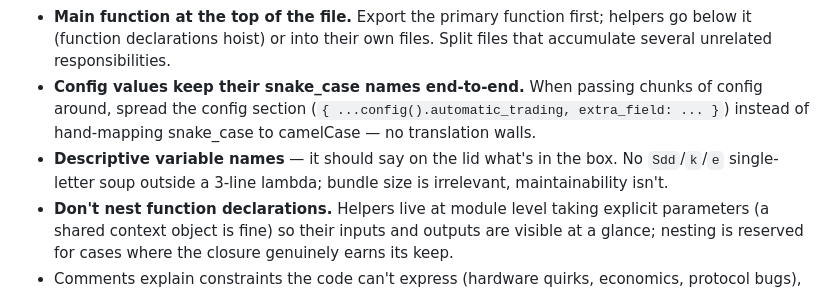
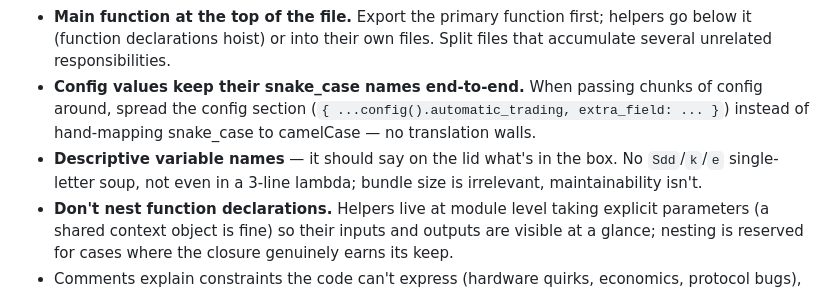
Before and after one commit to danieltroger/mpi-15k-controller, a Markdown page: CLAUDE.md, the part around the change. Rendered like a GitHub page.

Commit message:
Apply suggestion from @danieltroger

```diff
--- a/CLAUDE.md
+++ b/CLAUDE.md
@@ -7,7 +7,7 @@ This repo live-controls a 15 kW MPI hybrid inverter + 65 kWh LiFePO4 battery pow
 - **Never swallow errors silently.** Every `catch` either handles the error meaningfully or logs it via `errorLog`/`warnLog` with enough context to debug. If a failure "can't happen", that's exactly why it must be loud when it does. Expected cases (e.g. a state file's first-boot ENOENT) may be quiet, but only when explicitly distinguished from unexpected ones.
 - **Main function at the top of the file.** Export the primary function first; helpers go below it (function declarations hoist) or into their own files. Split files that accumulate several unrelated responsibilities.
 - **Config values keep their snake_case names end-to-end.** When passing chunks of config around, spread the config section (`{ ...config().automatic_trading, extra_field: ... }`) instead of hand-mapping snake_case to camelCase — no translation walls.
-- **Descriptive variable names** — it should say on the lid what's in the box. No `Sdd`/`k`/`e` single-letter soup outside a 3-line lambda; bundle size is irrelevant, maintainability isn't.
+- **Descriptive variable names** — it should say on the lid what's in the box. No `Sdd`/`k`/`e` single-letter soup, not even in a 3-line lambda; bundle size is irrelevant, maintainability isn't.
 - **Don't nest function declarations.** Helpers live at module level taking explicit parameters (a shared context object is fine) so their inputs and outputs are visible at a glance; nesting is reserved for cases where the closure genuinely earns its keep.
 - Comments explain constraints the code can't express (hardware quirks, economics, protocol bugs), not what the next line does.
 - Run `yarn prettier --write` on changed files before committing (CI auto-formats otherwise) and `yarn typecheck` from the repo root.
```
